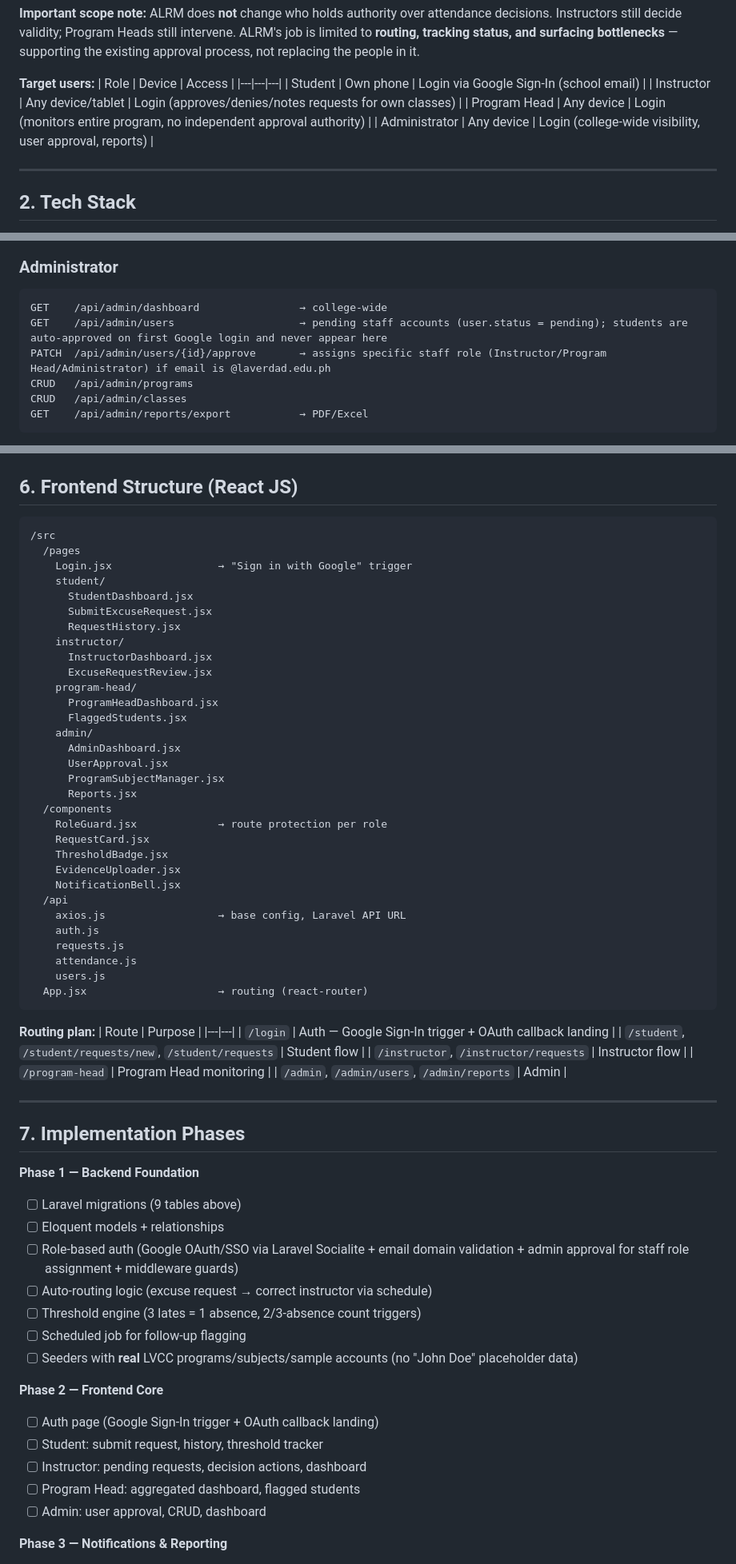
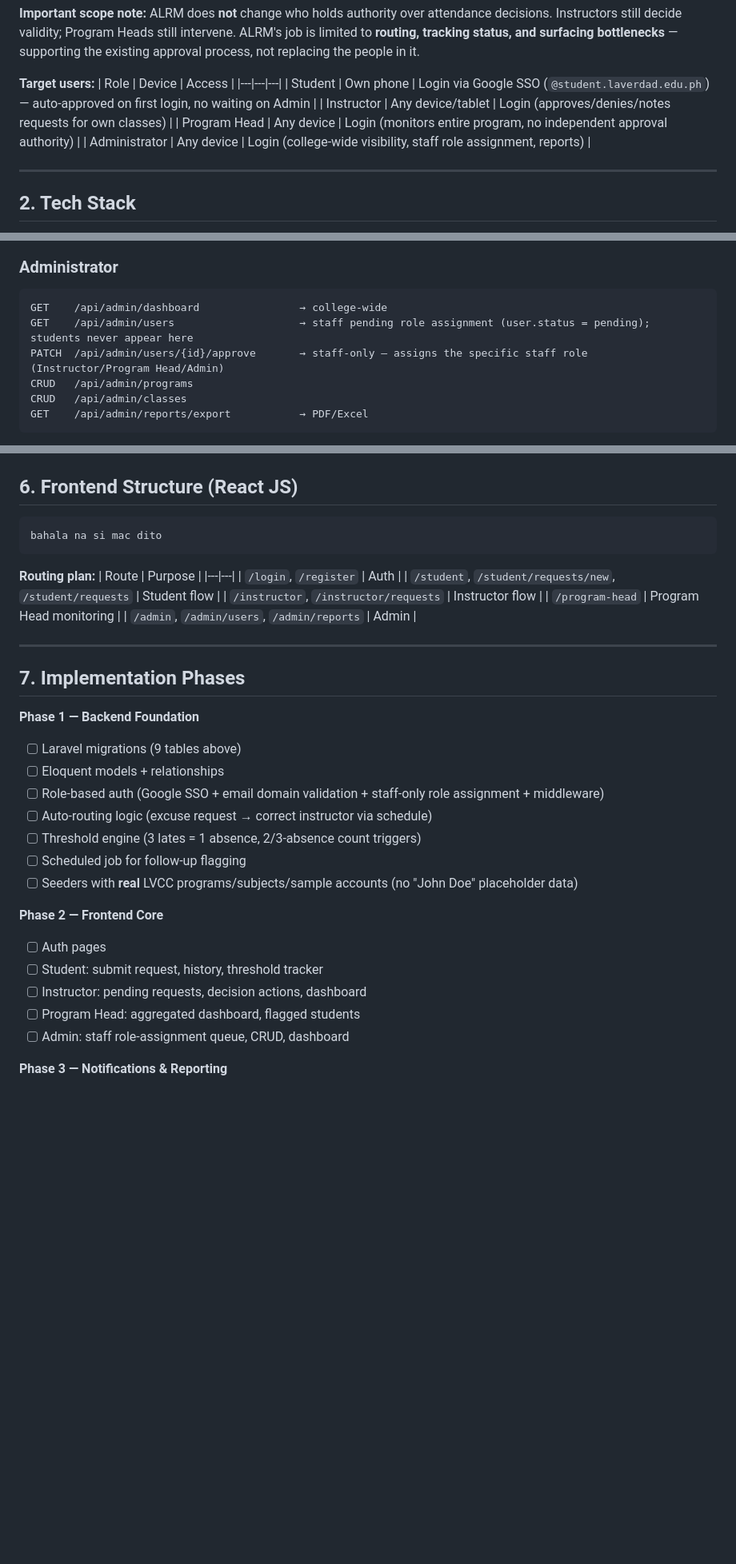
Before and after one commit to maki-sushi-distro/Absenteeism-Late-Report-and-Excuse-Letter-Management-Process-ALRM, a Markdown page: ALRM.md, 3 parts joined by grey strips. Shown at 80% size. Rendered like a GitHub page; blank space fills up the shorter version.

````diff
--- a/ALRM.md
+++ b/ALRM.md
@@ -25,10 +25,10 @@ The current process depends on manual, one-by-one coordination across disconnect
 **Target users:**
 | Role | Device | Access |
 |---|---|---|
-| Student | Own phone | Login via Google Sign-In (school email) |
+| Student | Own phone | Login via Google SSO (`@student.laverdad.edu.ph`) — auto-approved on first login, no waiting on Admin |
 | Instructor | Any device/tablet | Login (approves/denies/notes requests for own classes) |
 | Program Head | Any device | Login (monitors entire program, no independent approval authority) |
-| Administrator | Any device | Login (college-wide visibility, user approval, reports) |
+| Administrator | Any device | Login (college-wide visibility, staff role assignment, reports) |
 
 ---
 
@@ -309,8 +302,8 @@ GET   /api/program-head/requests           → program-wide, includes auto-escal
 ### Administrator
 ```
 GET    /api/admin/dashboard                → college-wide
-GET    /api/admin/users                    → pending staff accounts (user.status = pending); students are auto-approved on first Google login and never appear here
-PATCH  /api/admin/users/{id}/approve       → assigns specific staff role (Instructor/Program Head/Administrator) if email is @laverdad.edu.ph
+GET    /api/admin/users                    → staff pending role assignment (user.status = pending); students never appear here
+PATCH  /api/admin/users/{id}/approve       → staff-only — assigns the specific staff role (Instructor/Program Head/Admin)
 CRUD   /api/admin/programs
 CRUD   /api/admin/classes
 GET    /api/admin/reports/export           → PDF/Excel
@@ -326,43 +319,13 @@ GET    /api/admin/reports/export           → PDF/Excel
 ## 6. Frontend Structure (React JS)
 
 ```
-/src
-  /pages
-    Login.jsx                 → "Sign in with Google" trigger
-    student/
-      StudentDashboard.jsx
-      SubmitExcuseRequest.jsx
-      RequestHistory.jsx
-    instructor/
-      InstructorDashboard.jsx
-      ExcuseRequestReview.jsx
-    program-head/
-      ProgramHeadDashboard.jsx
-      FlaggedStudents.jsx
-    admin/
-      AdminDashboard.jsx
-      UserApproval.jsx
-      ProgramSubjectManager.jsx
-      Reports.jsx
-  /components
-    RoleGuard.jsx             → route protection per role
-    RequestCard.jsx
-    ThresholdBadge.jsx
-    EvidenceUploader.jsx
-    NotificationBell.jsx
-  /api
-    axios.js                  → base config, Laravel API URL
-    auth.js
-    requests.js
-    attendance.js
-    users.js
-  App.jsx                     → routing (react-router)
+bahala na si mac dito
 ```
 
 **Routing plan:**
 | Route | Purpose |
 |---|---|
-| `/login` | Auth — Google Sign-In trigger + OAuth callback landing |
+| `/login`, `/register` | Auth |
 | `/student`, `/student/requests/new`, `/student/requests` | Student flow |
 | `/instructor`, `/instructor/requests` | Instructor flow |
 | `/program-head` | Program Head monitoring |
@@ -375,18 +338,18 @@ GET    /api/admin/reports/export           → PDF/Excel
 **Phase 1 — Backend Foundation**
 - [ ] Laravel migrations (9 tables above)
 - [ ] Eloquent models + relationships
-- [ ] Role-based auth (Google OAuth/SSO via Laravel Socialite + email domain validation + admin approval for staff role assignment + middleware guards)
+- [ ] Role-based auth (Google SSO + email domain validation + staff-only role assignment + middleware)
 - [ ] Auto-routing logic (excuse request → correct instructor via schedule)
 - [ ] Threshold engine (3 lates = 1 absence, 2/3-absence count triggers)
 - [ ] Scheduled job for follow-up flagging
 - [ ] Seeders with **real** LVCC programs/subjects/sample accounts (no "John Doe" placeholder data)
 
 **Phase 2 — Frontend Core**
-- [ ] Auth page (Google Sign-In trigger + OAuth callback landing)
+- [ ] Auth pages
 - [ ] Student: submit request, history, threshold tracker
 - [ ] Instructor: pending requests, decision actions, dashboard
 - [ ] Program Head: aggregated dashboard, flagged students
-- [ ] Admin: user approval, CRUD, dashboard
+- [ ] Admin: staff role-assignment queue, CRUD, dashboard
 
 **Phase 3 — Notifications & Reporting**
 - [ ] Email notifications (submission, decision, threshold, follow-up flag)
````
Also changed, not shown: other parts of ALRM.md (+22 -27 lines), README.md (+5 -9 lines), backend/BACKEND.md (added, +450 -0 lines).
